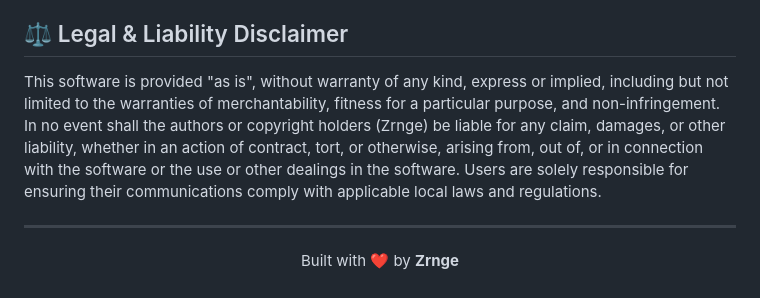
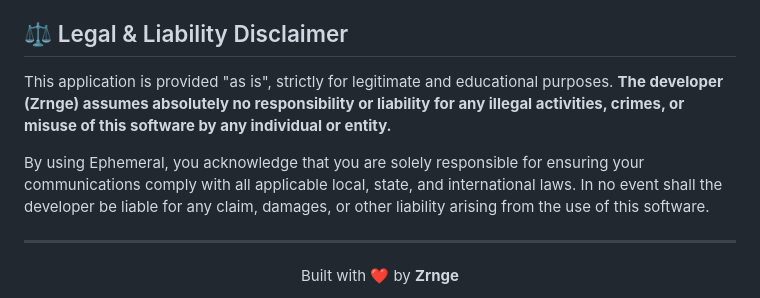
Before and after one commit to zrnge/p2p-chat, a Markdown page: README.md, the part around the change. Drawn GitHub-style.

Commit message:
Update legal disclaimer

```diff
--- a/README.md
+++ b/README.md
@@ -72,7 +72,9 @@ npx http-server -p 8080
 
 ## ⚖️ Legal & Liability Disclaimer
 
-This software is provided "as is", without warranty of any kind, express or implied, including but not limited to the warranties of merchantability, fitness for a particular purpose, and non-infringement. In no event shall the authors or copyright holders (Zrnge) be liable for any claim, damages, or other liability, whether in an action of contract, tort, or otherwise, arising from, out of, or in connection with the software or the use or other dealings in the software. Users are solely responsible for ensuring their communications comply with applicable local laws and regulations.
+This application is provided "as is", strictly for legitimate and educational purposes. **The developer (Zrnge) assumes absolutely no responsibility or liability for any illegal activities, crimes, or misuse of this software by any individual or entity.**
+
+By using Ephemeral, you acknowledge that you are solely responsible for ensuring your communications comply with all applicable local, state, and international laws. In no event shall the developer be liable for any claim, damages, or other liability arising from the use of this software.
 
 ---
 <div align="center">
```
